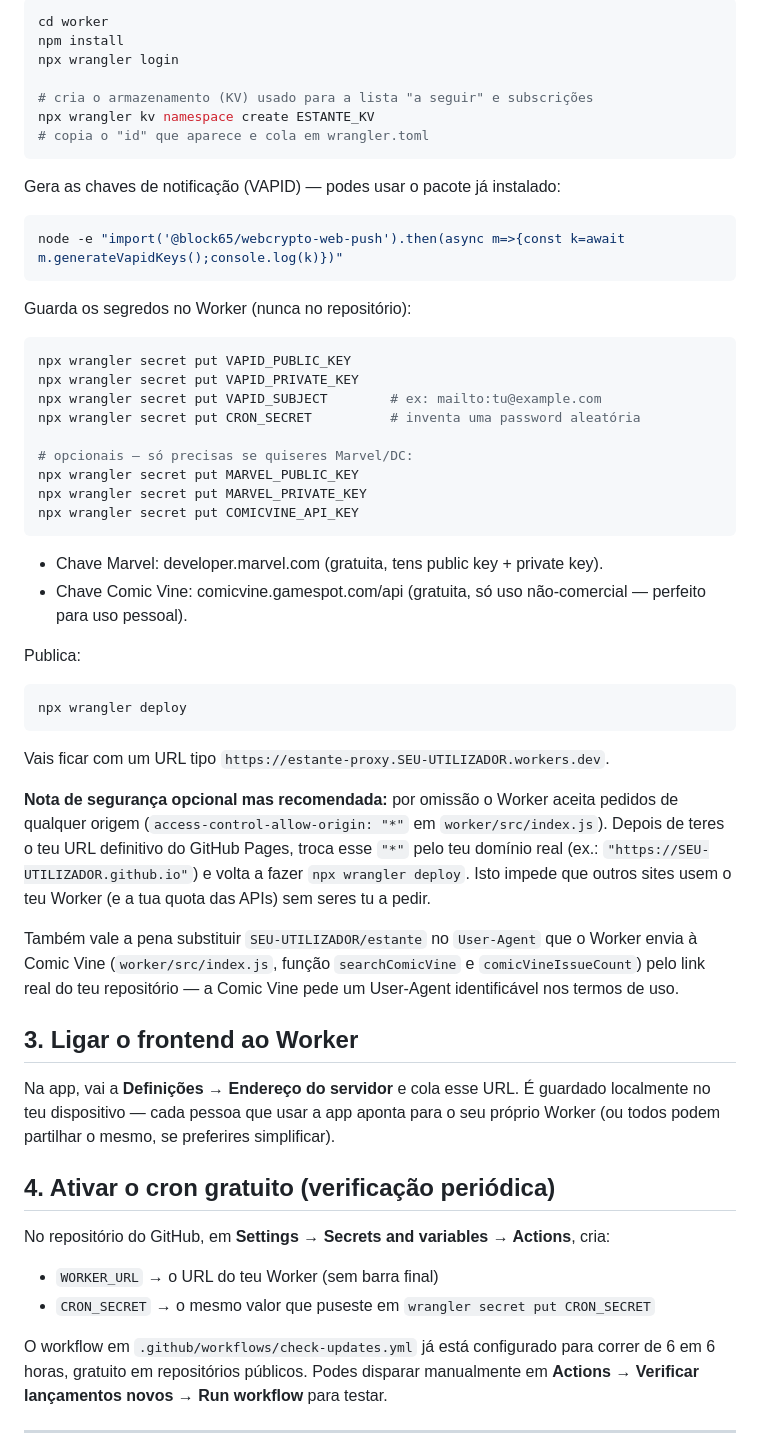
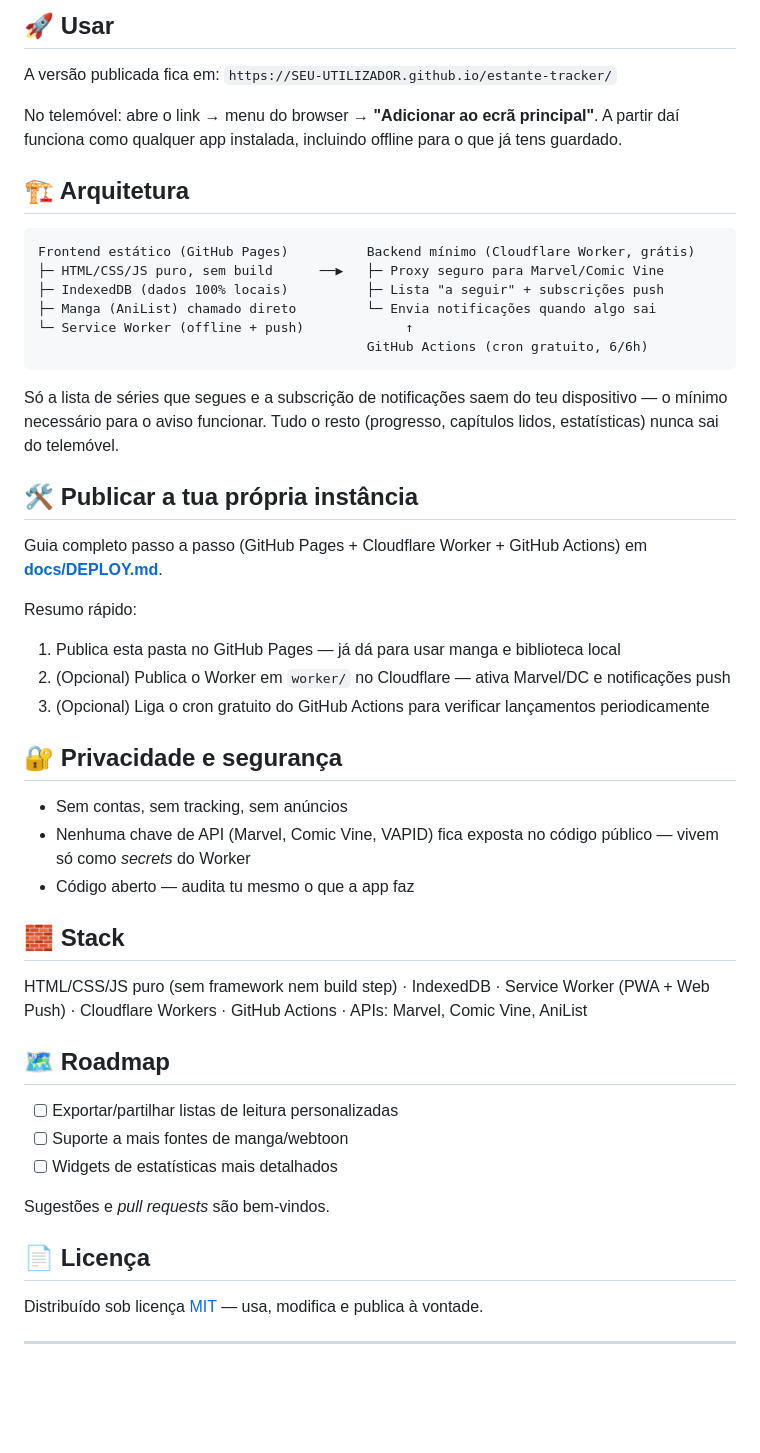
Before and after one commit to djandrevilela/estante-tracker, a Markdown page: README.md, the part around one of its changes. Rendered like a GitHub page; blank space fills up the shorter version.

Commit message:
Revise README for improved clarity and features
Updated README to enhance clarity and structure, including new features and instructions.

````diff
--- a/README.md
+++ b/README.md
@@ -52,70 +37,53 @@ Precisas de uma conta Cloudflare gratuita.
 
-```bash
-cd worker
-npm install
-npx wrangler login
+## 🚀 Usar
 
-# cria o armazenamento (KV) usado para a lista "a seguir" e subscrições
-npx wrangler kv namespace create ESTANTE_KV
-# copia o "id" que aparece e cola em wrangler.toml
+A versão publicada fica em: `https://SEU-UTILIZADOR.github.io/estante-tracker/`
+
+No telemóvel: abre o link → menu do browser → **"Adicionar ao ecrã principal"**. A partir daí funciona como qualquer app instalada, incluindo offline para o que já tens guardado.
+
+## 🏗️ Arquitetura
+
+```
+Frontend estático (GitHub Pages)          Backend mínimo (Cloudflare Worker, grátis)
+├─ HTML/CSS/JS puro, sem build      ──▶   ├─ Proxy seguro para Marvel/Comic Vine
+├─ IndexedDB (dados 100% locais)          ├─ Lista "a seguir" + subscrições push
+├─ Manga (AniList) chamado direto         └─ Envia notificações quando algo sai
+└─ Service Worker (offline + push)             ↑
+                                          GitHub Actions (cron gratuito, 6/6h)
 ```
 
-Gera as chaves de notificação (VAPID) — podes usar o pacote já instalado:
+Só a lista de séries que segues e a subscrição de notificações saem do teu dispositivo — o mínimo necessário para o aviso funcionar. Tudo o resto (progresso, capítulos lidos, estatísticas) nunca sai do telemóvel.
 
-```bash
-node -e "import('@block65/webcrypto-web-push').then(async m=>{const k=await m.generateVapidKeys();console.log(k)})"
-```
+## 🛠️ Publicar a tua própria instância
 
-Guarda os segredos no Worker (nunca no repositório):
+Guia completo passo a passo (GitHub Pages + Cloudflare Worker + GitHub Actions) em **[docs/DEPLOY.md](docs/DEPLOY.md)**.
 
-```bash
-npx wrangler secret put VAPID_PUBLIC_KEY
-npx wrangler secret put VAPID_PRIVATE_KEY
-npx wrangler secret put VAPID_SUBJECT        # ex: mailto:tu@example.com
-npx wrangler secret put CRON_SECRET          # inventa uma password aleatória
+Resumo rápido:
+1. Publica esta pasta no GitHub Pages — já dá para usar manga e biblioteca local
+2. (Opcional) Publica o Worker em `worker/` no Cloudflare — ativa Marvel/DC e notificações push
+3. (Opcional) Liga o cron gratuito do GitHub Actions para verificar lançamentos periodicamente
 
-# opcionais — só precisas se quiseres Marvel/DC:
-npx wrangler secret put MARVEL_PUBLIC_KEY
-npx wrangler secret put MARVEL_PRIVATE_KEY
-npx wrangler secret put COMICVINE_API_KEY
-```
+## 🔐 Privacidade e segurança
 
-- Chave Marvel: developer.marvel.com (gratuita, tens public key + private key).
-- Chave Comic Vine: comicvine.gamespot.com/api (gratuita, só uso não-comercial — perfeito para uso pessoal).
+- Sem contas, sem tracking, sem anúncios
+- Nenhuma chave de API (Marvel, Comic Vine, VAPID) fica exposta no código público — vivem só como *secrets* do Worker
+- Código aberto — audita tu mesmo o que a app faz
 
-Publica:
+## 🧱 Stack
 
-```bash
-npx wrangler deploy
-```
+HTML/CSS/JS puro (sem framework nem build step) · IndexedDB · Service Worker (PWA + Web Push) · Cloudflare Workers · GitHub Actions · APIs: Marvel, Comic Vine, AniList
 
-Vais ficar com um URL tipo `https://estante-proxy.SEU-UTILIZADOR.workers.dev`.
+## 🗺️ Roadmap
 
-**Nota de segurança opcional mas recomendada:** por omissão o Worker aceita
-pedidos de qualquer origem (`access-control-allow-origin: "*"` em
-`worker/src/index.js`). Depois de teres o teu URL definitivo do GitHub Pages,
-troca esse `"*"` pelo teu domínio real (ex.:
-`"https://SEU-UTILIZADOR.github.io"`) e volta a fazer `npx wrangler deploy`.
-Isto impede que outros sites usem o teu Worker (e a tua quota das APIs) sem
-seres tu a pedir.
+- [ ] Exportar/partilhar listas de leitura personalizadas
+- [ ] Suporte a mais fontes de manga/webtoon
+- [ ] Widgets de estatísticas mais detalhados
 
-Também vale a pena substituir `SEU-UTILIZADOR/estante` no `User-Agent` que o
-Worker envia à Comic Vine (`worker/src/index.js`, função `searchComicVine` e
-`comicVineIssueCount`) pelo link real do teu repositório — a Comic Vine pede
-um User-Agent identificável nos termos de uso.
+Sugestões e *pull requests* são bem-vindos.
 
-## 3. Ligar o frontend ao Worker
+## 📄 Licença
 
-Na app, vai a **Definições → Endereço do servidor** e cola esse URL. É guardado localmente no teu dispositivo — cada pessoa que usar a app aponta para o seu próprio Worker (ou todos podem partilhar o mesmo, se preferires simplificar).
-
-## 4. Ativar o cron gratuito (verificação periódica)
-
-No repositório do GitHub, em **Settings → Secrets and variables → Actions**, cria:
-
-- `WORKER_URL` → o URL do teu Worker (sem barra final)
-- `CRON_SECRET` → o mesmo valor que puseste em `wrangler secret put CRON_SECRET`
-
-O workflow em `.github/workflows/check-updates.yml` já está configurado para correr de 6 em 6 horas, gratuito em repositórios públicos. Podes disparar manualmente em **Actions → Verificar lançamentos novos → Run workflow** para testar.
+Distribuído sob licença [MIT](LICENSE) — usa, modifica e publica à vontade.
 
 ---
 
````
Also changed, not shown: other parts of README.md (+28 -57 lines).
